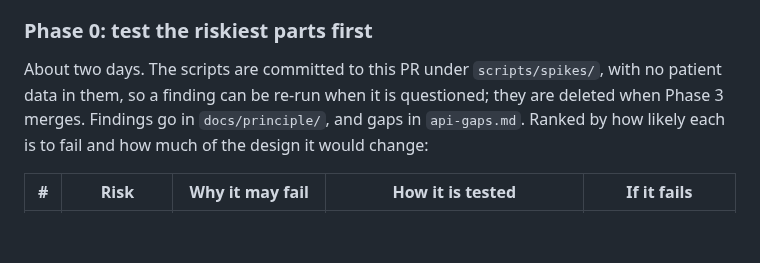
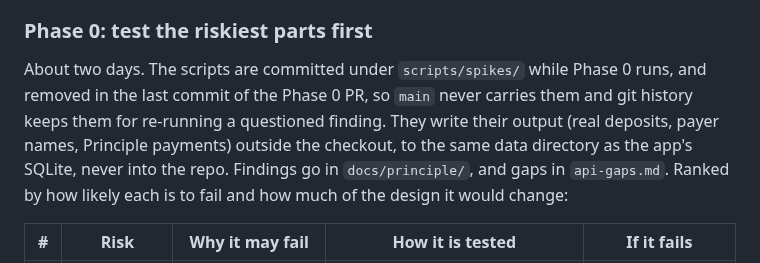
Before and after one commit to corrin/dental_practice_admin, a Markdown page: docs/plans/bank-reconciliation.md, the part around the change. Drawn GitHub-style; blank space fills up the shorter version.

Commit message:
Keep spike output out of the repo and spike scripts out of main
Co-Authored-By: Claude Opus 5.5 <noreply@anthropic.com>

```diff
--- a/docs/plans/bank-reconciliation.md
+++ b/docs/plans/bank-reconciliation.md
@@ -280,9 +280,11 @@ is tested first.
 - **Phase 4** is optional.
 
 ### Phase 0: test the riskiest parts first
-About two days. The scripts are committed to this PR under `scripts/spikes/`, with no patient
-data in them, so a finding can be re-run when it is questioned; they are deleted when Phase 3
-merges. Findings go in `docs/principle/`, and gaps in `api-gaps.md`. Ranked by how likely each is to fail and how much of the design it would change:
+About two days. The scripts are committed under `scripts/spikes/` while Phase 0 runs, and
+removed in the last commit of the Phase 0 PR, so `main` never carries them and git history keeps
+them for re-running a questioned finding. They write their output (real deposits, payer names,
+Principle payments) outside the checkout, to the same data directory as the app's SQLite, never
+into the repo. Findings go in `docs/principle/`, and gaps in `api-gaps.md`. Ranked by how likely each is to fail and how much of the design it would change:
 
 | # | Risk | Why it may fail | How it is tested | If it fails |
 |---|---|---|---|---|
```
